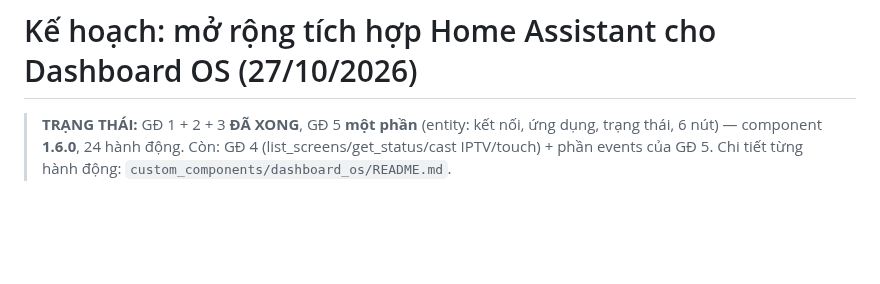
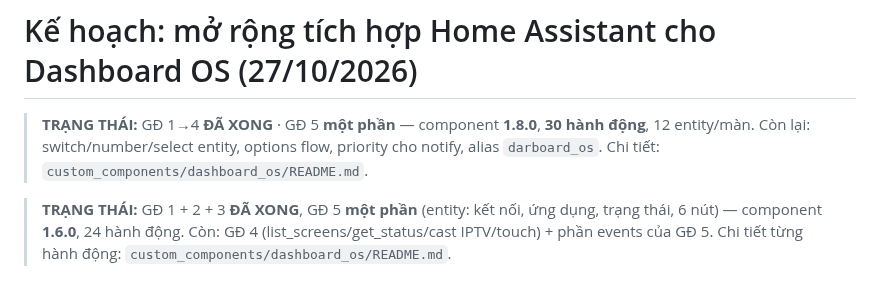
Before and after one commit to minhquanghp86/DarboardOS-Server, a Markdown page: docs/KE-HOACH-DICH-VU-HA.md, the part around the change. Rendered like a GitHub page; blank space fills up the shorter version.

Commit message:
docs: cap nhat trang thai ke hoach HA (GD1-4 xong, GD5 mot phan, 30 hanh dong)

```diff
--- a/docs/KE-HOACH-DICH-VU-HA.md
+++ b/docs/KE-HOACH-DICH-VU-HA.md
@@ -1,4 +1,7 @@
 # Kế hoạch: mở rộng tích hợp Home Assistant cho Dashboard OS (27/10/2026)
+
+> **TRẠNG THÁI:** GĐ 1→4 **ĐÃ XONG** · GĐ 5 **một phần** — component **1.8.0**, **30 hành động**, 12 entity/màn.
+> Còn lại: switch/number/select entity, options flow, priority cho notify, alias `darboard_os`. Chi tiết: `custom_components/dashboard_os/README.md`.
 
 > **TRẠNG THÁI:** GĐ 1 + 2 + 3 **ĐÃ XONG**, GĐ 5 **một phần** (entity: kết nối, ứng dụng, trạng thái, 6 nút) — component **1.6.0**, 24 hành động.
 > Còn: GĐ 4 (list_screens/get_status/cast IPTV/touch) + phần events của GĐ 5. Chi tiết từng hành động: `custom_components/dashboard_os/README.md`.
```
